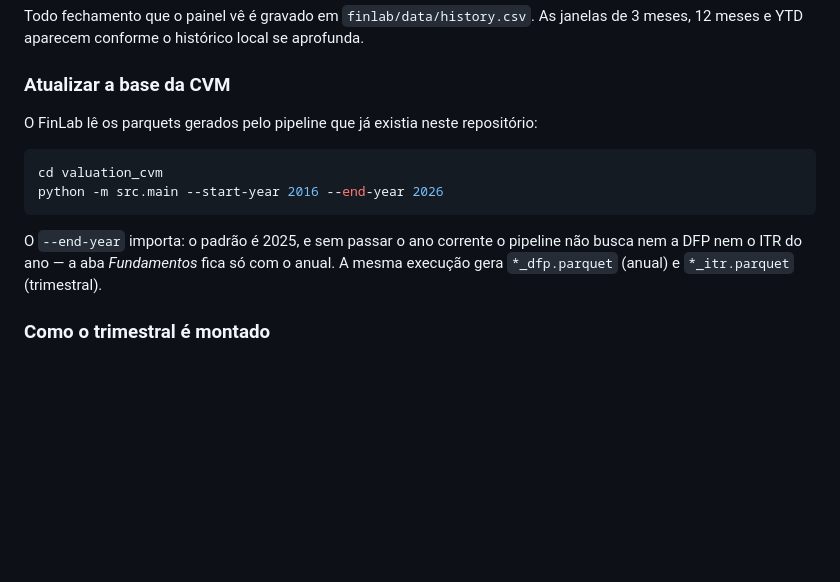
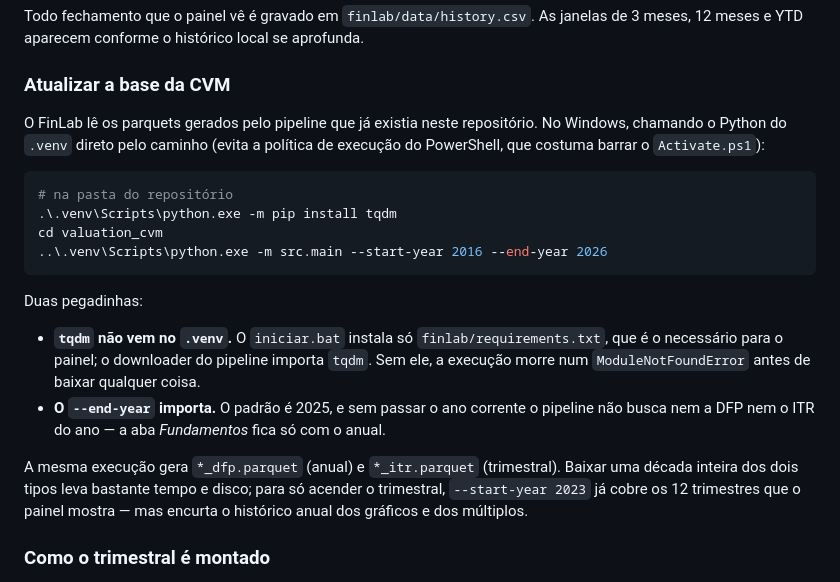
Before and after one commit to gjunqueira21-afk/EPS-VALUE-DASHBOARD-, a Markdown page: finlab/README.md, the part around the change. GitHub-like rendering; blank space fills up the shorter version.

Commit message:
README: como rodar o pipeline do ITR no Windows
O .venv do painel nao tem tqdm (o iniciar.bat instala so
finlab/requirements.txt) e o downloader do pipeline importa tqdm no topo do
modulo: sem isso a execucao morre num ModuleNotFoundError antes de baixar
qualquer coisa. Documenta as duas pegadinhas - essa e o --end-year, cujo
padrao 2025 deixa o ano corrente de fora - e mostra o comando chamando o
Python do .venv pelo caminho, que dispensa o Activate.ps1 e a politica de
execucao do PowerShell.

Co-Authored-By: Claude Fable 5 <noreply@anthropic.com>
Claude-Session: https://claude.ai/code/session_018QubGmG7bUY89UpUnDc4LV

````diff
--- a/finlab/README.md
+++ b/finlab/README.md
@@ -112,16 +112,29 @@ Todo fechamento que o painel vê é gravado em `finlab/data/history.csv`. As jan
 
 ### Atualizar a base da CVM
 
-O FinLab lê os parquets gerados pelo pipeline que já existia neste repositório:
+O FinLab lê os parquets gerados pelo pipeline que já existia neste repositório.
+No Windows, chamando o Python do `.venv` direto pelo caminho (evita a política de
+execução do PowerShell, que costuma barrar o `Activate.ps1`):
 
-```bash
+```powershell
+# na pasta do repositório
+.\.venv\Scripts\python.exe -m pip install tqdm
 cd valuation_cvm
-python -m src.main --start-year 2016 --end-year 2026
+..\.venv\Scripts\python.exe -m src.main --start-year 2016 --end-year 2026
 ```
 
-O `--end-year` importa: o padrão é 2025, e sem passar o ano corrente o pipeline
-não busca nem a DFP nem o ITR do ano — a aba *Fundamentos* fica só com o anual.
-A mesma execução gera `*_dfp.parquet` (anual) e `*_itr.parquet` (trimestral).
+Duas pegadinhas:
+
+* **`tqdm` não vem no `.venv`.** O `iniciar.bat` instala só `finlab/requirements.txt`,
+  que é o necessário para o painel; o downloader do pipeline importa `tqdm`. Sem ele,
+  a execução morre num `ModuleNotFoundError` antes de baixar qualquer coisa.
+* **O `--end-year` importa.** O padrão é 2025, e sem passar o ano corrente o pipeline
+  não busca nem a DFP nem o ITR do ano — a aba *Fundamentos* fica só com o anual.
+
+A mesma execução gera `*_dfp.parquet` (anual) e `*_itr.parquet` (trimestral). Baixar
+uma década inteira dos dois tipos leva bastante tempo e disco; para só acender o
+trimestral, `--start-year 2023` já cobre os 12 trimestres que o painel mostra — mas
+encurta o histórico anual dos gráficos e dos múltiplos.
 
 ### Como o trimestral é montado
 
````
